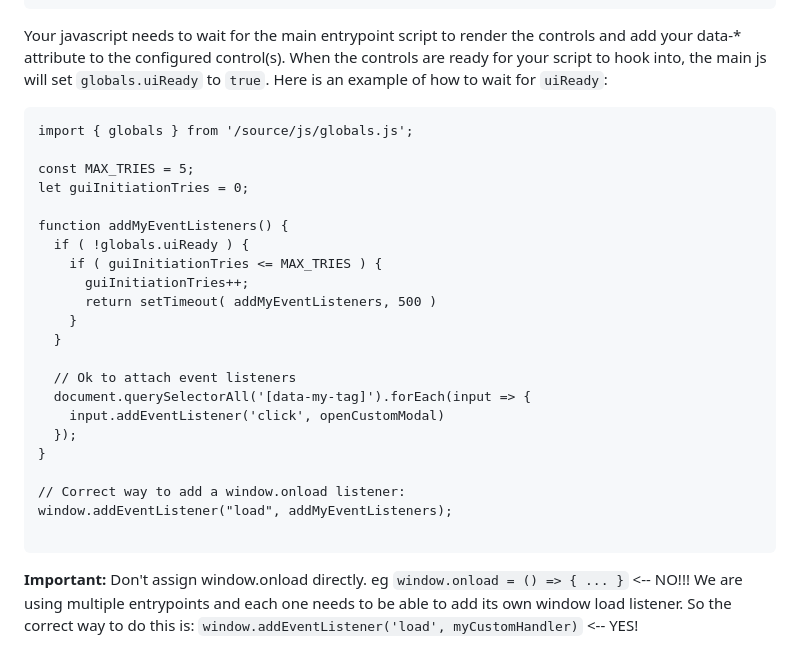
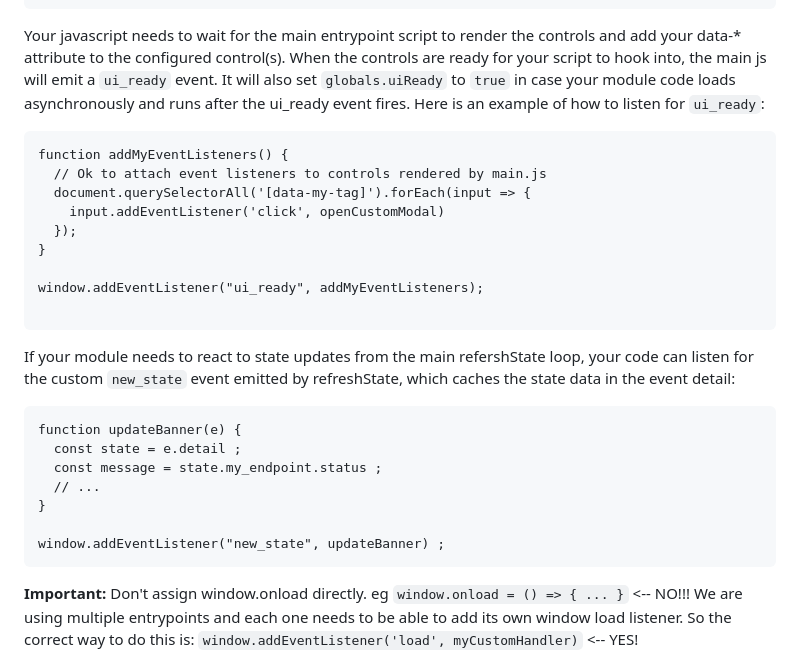
Before and after one commit to Dartmouth-OpenAV/frontend-web, a Markdown page: README.md, the part around the change. GitHub-like rendering.

Commit message:
Documenting custom ui_ready and new_state events

````diff
--- a/README.md
+++ b/README.md
@@ -102,31 +102,30 @@ document.getElementById('plugin-modals-container').insertAdjacentHTML('beforeend
 }
 ```
 
-Your javascript needs to wait for the main entrypoint script to render the controls and add your data-* attribute to the configured control(s). When the controls are ready for your script to hook into, the main js will set `globals.uiReady` to `true`. Here is an example of how to wait for `uiReady`:
+Your javascript needs to wait for the main entrypoint script to render the controls and add your data-* attribute to the configured control(s). When the controls are ready for your script to hook into, the main js will emit a `ui_ready` event. It will also set `globals.uiReady` to `true` in case your module code loads asynchronously and runs after the ui_ready event fires. Here is an example of how to listen for `ui_ready`:
 ```
-import { globals } from '/source/js/globals.js';
-
-const MAX_TRIES = 5;
-let guiInitiationTries = 0;
-
 function addMyEventListeners() {
-  if ( !globals.uiReady ) {
-    if ( guiInitiationTries <= MAX_TRIES ) {
-      guiInitiationTries++;
-      return setTimeout( addMyEventListeners, 500 )
-    }
-  }
-
-  // Ok to attach event listeners
+  // Ok to attach event listeners to controls rendered by main.js
   document.querySelectorAll('[data-my-tag]').forEach(input => {
     input.addEventListener('click', openCustomModal)
   });
 }
 
-// Correct way to add a window.onload listener:
-window.addEventListener("load", addMyEventListeners);
+window.addEventListener("ui_ready", addMyEventListeners);
 
 ```
+If your module needs to react to state updates from the main refershState loop, your code can listen for the custom `new_state` event emitted by refreshState, which caches the state data in the event detail:
+```
+function updateBanner(e) {
+  const state = e.detail ;
+  const message = state.my_endpoint.status ;
+  // ...
+}
+
+window.addEventListener("new_state", updateBanner) ;
+```
+
+
 **Important:** Don't assign window.onload directly. eg `window.onload = () => { ... }` <-- NO!!! We are using multiple entrypoints and each one needs to be able to add its own window load listener. So the correct way to do this is: `window.addEventListener('load', myCustomHandler)` <-- YES!
 
 **Important:** Don't set globals in any of your code. Treat globals as read only.
````
